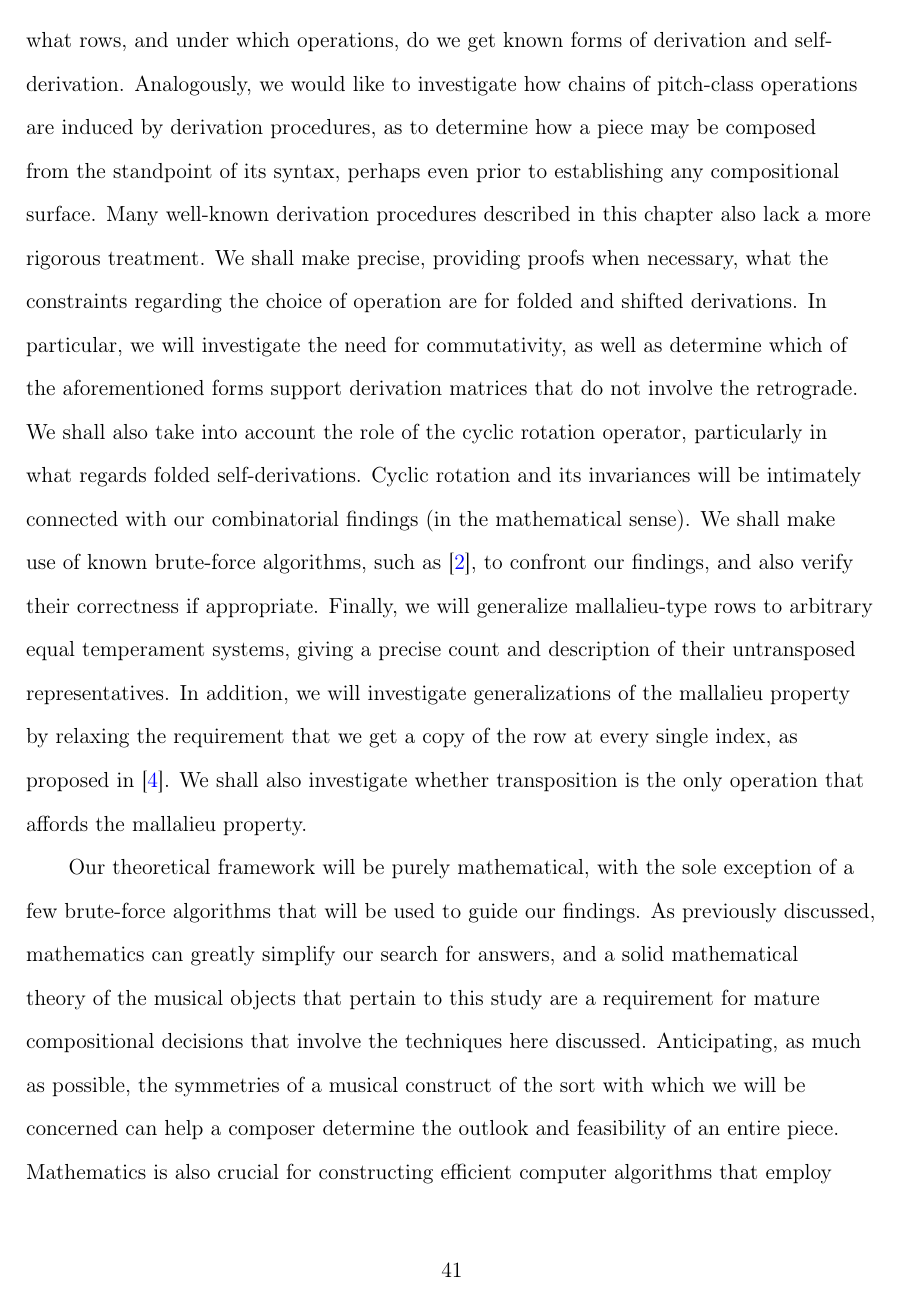
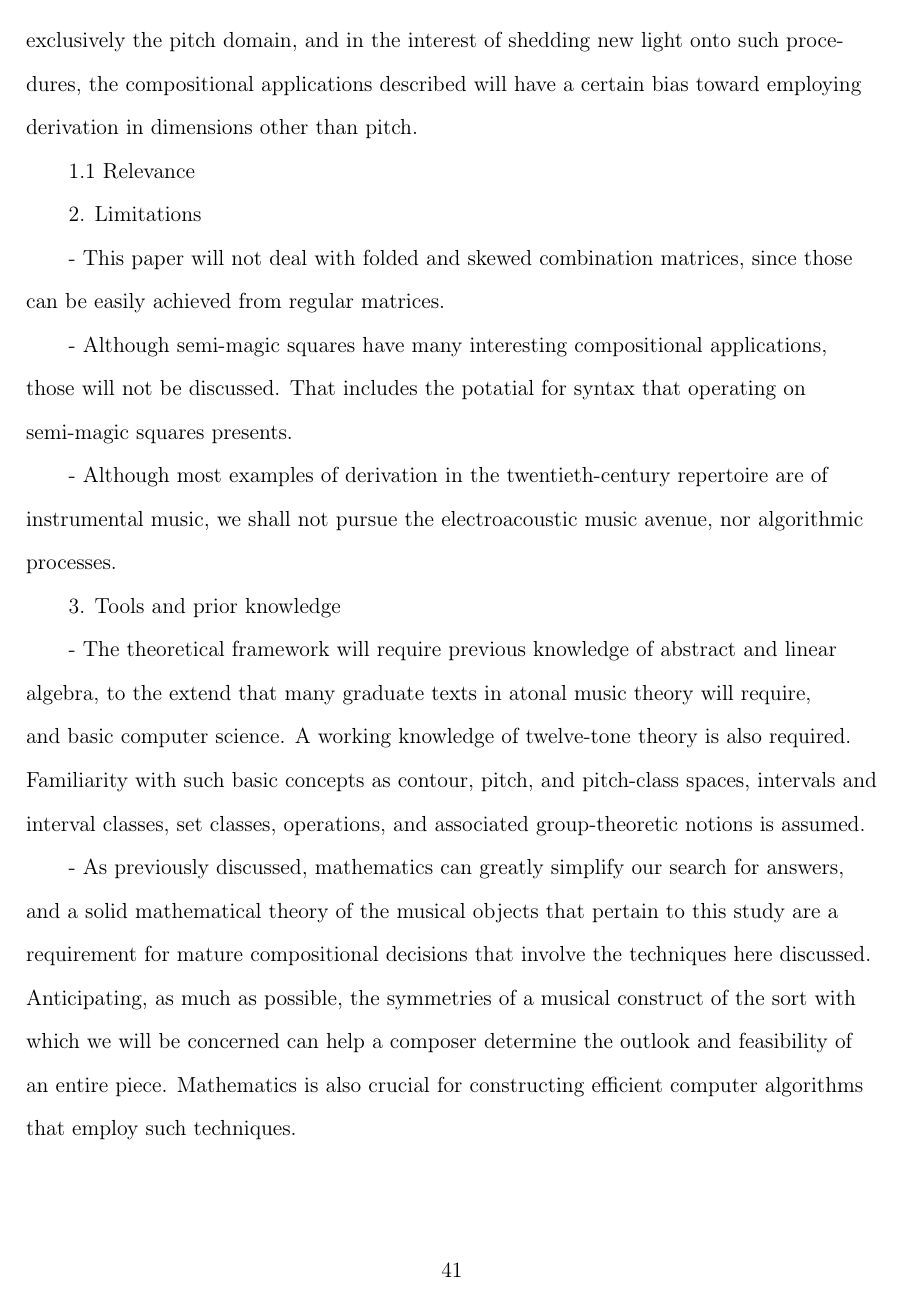
Before and after one commit to lufevida/PhD-Dissertation, a LaTeX thesis (dissertation.tex, which reads tex/chapter1.tex): page 41 of 117 before the commit and page 41 of 116 after it. Compiled offline with pdfLaTeX.

Commit message:
Update chapter1.tex

```diff
--- a/tex/chapter1.tex
+++ b/tex/chapter1.tex
@@ -812,6 +812,5 @@ Ex.~\ref{ex:stingray} illustrates how self-derivation may be achieved in a $6 \t
 %--------------------------------------------------------------------------
 \section{Final Remarks}
 
-We now devote our attention to summarizing the theoretical objectives of this research. The main motivation is to understand the construction of self-derivation precisely, that is, for any given row, whether it is capable of producing any known form of self-derivation. Conversely, given some self-derivation procedure, we would like to be able to provide a complete description of the class of rows that participate therein. All the above shall be done in all generality, that is, for arbitrary $n$-tone temperament systems. After having dealt with the more constrained case of self-derivation, we shall attempt to extend the above ideas to the general derivation setting, id est, without the requirement that the derived row be in the same row class as the originating row. General derivation is less strict and better understood than self-derivation, but lacks the latter's potential for cohesiveness. Whatever is already present in the literature, shall be extended to other equal temperament systems than the 12-TET. We shall also attempt to describe how specific patterns of derivation arise. In other words, given a pattern of order numbers, for what rows, and under which operations, do we get known forms of derivation and self-derivation. Analogously, we would like to investigate how chains of pitch-class operations are induced by derivation procedures, as to determine how a piece may be composed from the standpoint of its syntax, perhaps even prior to establishing any compositional surface. Many well-known derivation procedures described in this chapter also lack a more rigorous treatment. We shall make precise, providing proofs when necessary, what the constraints regarding the choice of operation are for folded and shifted derivations. In particular, we will investigate the need for commutativity, as well as determine which of the aforementioned forms support derivation matrices that do not involve the retrograde. We shall also take into account the role of the cyclic rotation operator, particularly in what regards folded self-derivations. Cyclic rotation and its invariances will be intimately connected with our combinatorial findings (in the mathematical sense). We shall make use of known brute-force algorithms, such as \cite{Kowalski1987b}, to confront our findings, and also verify their correctness if appropriate. Finally, we will generalize mallalieu-type rows to arbitrary equal temperament systems, giving a precise count and description of their untransposed representatives. In addition, we will investigate generalizations of the mallalieu property by relaxing the requirement that we get a copy of the row at every single index, as proposed in \cite{Mead1989}. We shall also investigate whether transposition is the only operation that affords the mallalieu property.
+1. Goals
 
-Our theoretical framework will be purely mathematical, with the sole exception of a few brute-force algorithms that will be used to guide our findings. As previously discussed, mathematics can greatly simplify our search for answers, and a solid mathematical theory of the musical objects that pertain to this study are a requirement for mature compositional decisions that involve the techniques here discussed. Anticipating, as much as possible, the symmetries of a musical construct of the sort with which we will be concerned can help a composer determine the outlook and feasibility of an entire piece. Mathematics is also crucial for constructing efficient computer algorithms that employ such techniques, and is the only resource we actually have against brute force. Much of the mathematics required by our findings will be mentioned in the theoretical framework, although some basic knowledge is omitted. We assume the reader will have some basic knowledge of abstract algebra, to the extend that many graduate texts in atonal music theory will require. Our treatment shall depart from the concept of group actions. A working knowledge of twelve-tone theory is also required. We assume the reader is familiar with such basic concepts as contour, pitch, and pitch-class spaces, intervals and interval classes, set classes, operations, and associated group-theoretic notions.
@@ -819,0 +825,17 @@ The last chapter of the present work will deal with some musical applications of
+- The last chapter of the present work will deal with some musical applications of derivation techniques. Given the historical application of these techniques to almost exclusively the pitch domain, and in the interest of shedding new light onto such procedures, the compositional applications described will have a certain bias toward employing derivation in dimensions other than pitch.
+
+1.1 Relevance
+
+2. Limitations
+
+- This paper will not deal with folded and skewed combination matrices, since those can be easily achieved from regular matrices.
+
+- Although semi-magic squares have many interesting compositional applications, those will not be discussed. That includes the potatial for syntax that operating on semi-magic squares presents.
+
+- Although most examples of derivation in the twentieth-century repertoire are of instrumental music, we shall not pursue the electroacoustic music avenue, nor algorithmic processes.
+
+3. Tools and prior knowledge
+
+- The theoretical framework will require previous knowledge of abstract and linear algebra, to the extend that many graduate texts in atonal music theory will require, and basic computer science. A working knowledge of twelve-tone theory is also required. Familiarity with such basic concepts as contour, pitch, and pitch-class spaces, intervals and interval classes, set classes, operations, and associated group-theoretic notions is assumed.
+
+- As previously discussed, mathematics can greatly simplify our search for answers, and a solid mathematical theory of the musical objects that pertain to this study are a requirement for mature compositional decisions that involve the techniques here discussed. Anticipating, as much as possible, the symmetries of a musical construct of the sort with which we will be concerned can help a composer determine the outlook and feasibility of an entire piece. Mathematics is also crucial for constructing efficient computer algorithms that employ such techniques.
```
Also changed, not shown: tex/chapter1.tex (8 more changed lines).
